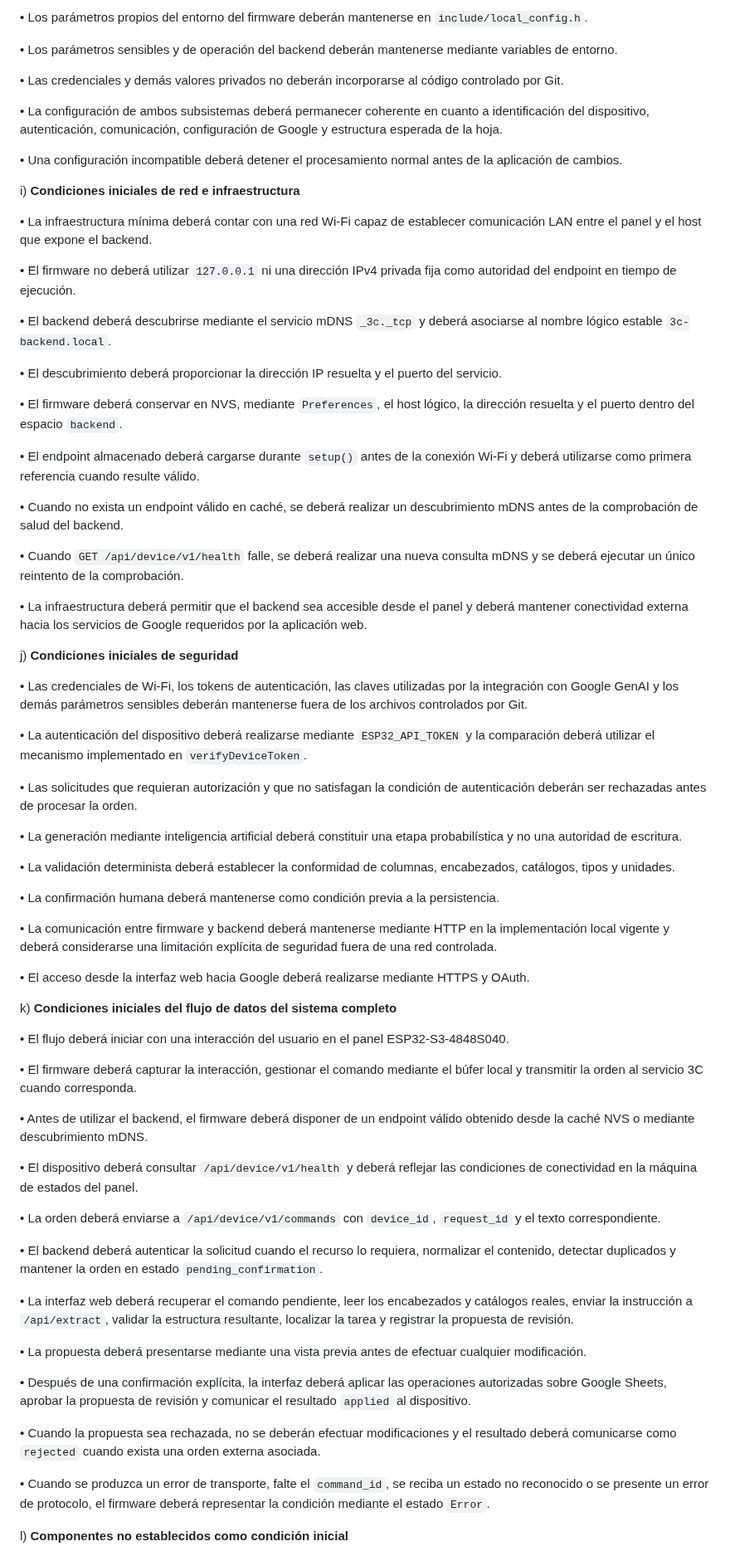
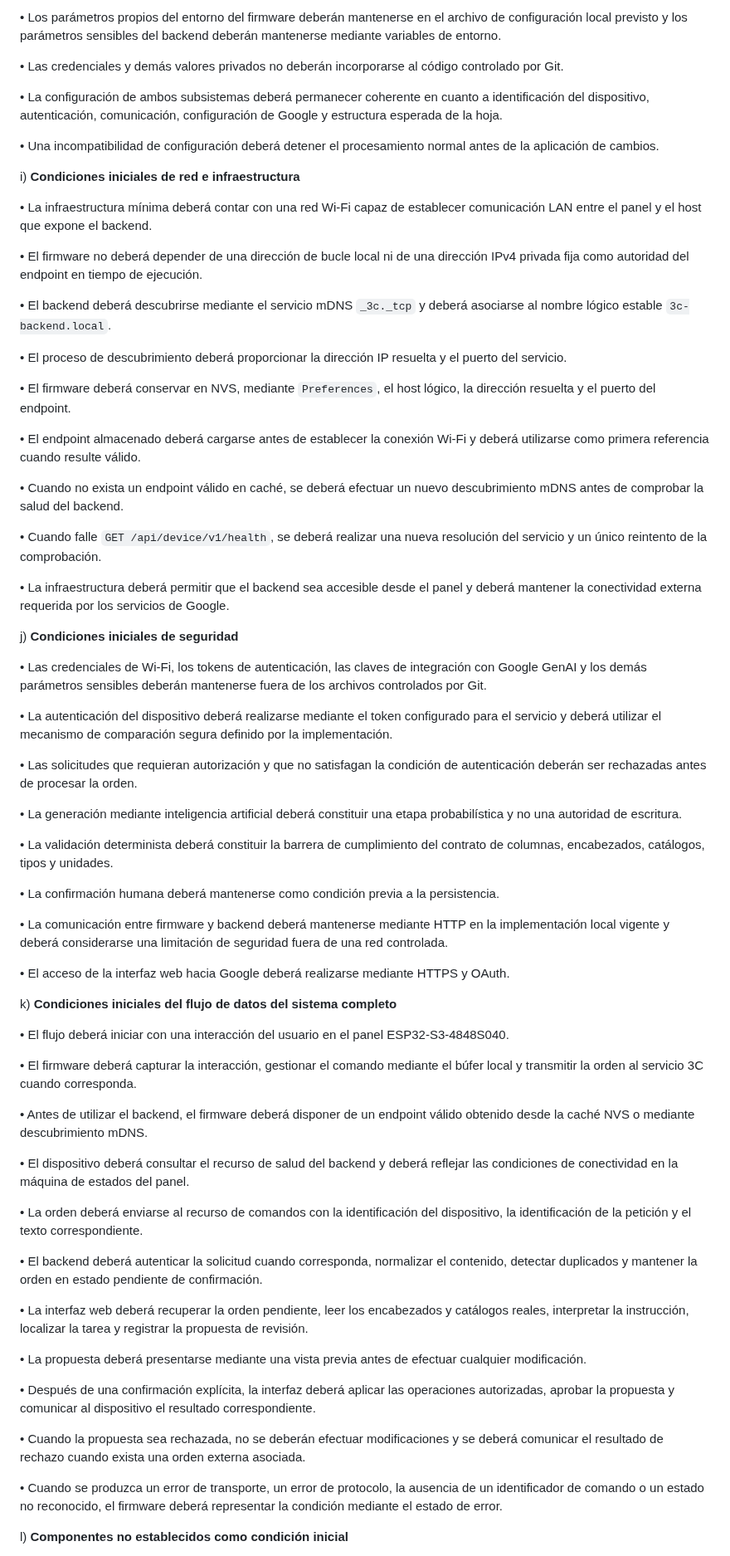
Before and after one commit to wpv10barza/esp32-firmware-backend-, a Markdown page: README.md, the part around one of its changes. Shown at 83% size. Drawn GitHub-style.

```diff
--- a/README.md
+++ b/README.md
@@ -201,51 +189,49 @@ h) **Condiciones iniciales del entorno de software y configuración**
 
-• Los parámetros propios del entorno del firmware deberán mantenerse en `include/local_config.h`.
-
-• Los parámetros sensibles y de operación del backend deberán mantenerse mediante variables de entorno.
+• Los parámetros propios del entorno del firmware deberán mantenerse en el archivo de configuración local previsto y los parámetros sensibles del backend deberán mantenerse mediante variables de entorno.
 
 • Las credenciales y demás valores privados no deberán incorporarse al código controlado por Git.
 
 • La configuración de ambos subsistemas deberá permanecer coherente en cuanto a identificación del dispositivo, autenticación, comunicación, configuración de Google y estructura esperada de la hoja.
 
-• Una configuración incompatible deberá detener el procesamiento normal antes de la aplicación de cambios.
+• Una incompatibilidad de configuración deberá detener el procesamiento normal antes de la aplicación de cambios.
 
 i) **Condiciones iniciales de red e infraestructura**
 
 • La infraestructura mínima deberá contar con una red Wi-Fi capaz de establecer comunicación LAN entre el panel y el host que expone el backend.
 
-• El firmware no deberá utilizar `127.0.0.1` ni una dirección IPv4 privada fija como autoridad del endpoint en tiempo de ejecución.
+• El firmware no deberá depender de una dirección de bucle local ni de una dirección IPv4 privada fija como autoridad del endpoint en tiempo de ejecución.
 
 • El backend deberá descubrirse mediante el servicio mDNS `_3c._tcp` y deberá asociarse al nombre lógico estable `3c-backend.local`.
 
-• El descubrimiento deberá proporcionar la dirección IP resuelta y el puerto del servicio.
+• El proceso de descubrimiento deberá proporcionar la dirección IP resuelta y el puerto del servicio.
 
-• El firmware deberá conservar en NVS, mediante `Preferences`, el host lógico, la dirección resuelta y el puerto dentro del espacio `backend`.
+• El firmware deberá conservar en NVS, mediante `Preferences`, el host lógico, la dirección resuelta y el puerto del endpoint.
 
-• El endpoint almacenado deberá cargarse durante `setup()` antes de la conexión Wi-Fi y deberá utilizarse como primera referencia cuando resulte válido.
+• El endpoint almacenado deberá cargarse antes de establecer la conexión Wi-Fi y deberá utilizarse como primera referencia cuando resulte válido.
 
-• Cuando no exista un endpoint válido en caché, se deberá realizar un descubrimiento mDNS antes de la comprobación de salud del backend.
+• Cuando no exista un endpoint válido en caché, se deberá efectuar un nuevo descubrimiento mDNS antes de comprobar la salud del backend.
 
-• Cuando `GET /api/device/v1/health` falle, se deberá realizar una nueva consulta mDNS y se deberá ejecutar un único reintento de la comprobación.
+• Cuando falle `GET /api/device/v1/health`, se deberá realizar una nueva resolución del servicio y un único reintento de la comprobación.
 
-• La infraestructura deberá permitir que el backend sea accesible desde el panel y deberá mantener conectividad externa hacia los servicios de Google requeridos por la aplicación web.
+• La infraestructura deberá permitir que el backend sea accesible desde el panel y deberá mantener la conectividad externa requerida por los servicios de Google.
 
 j) **Condiciones iniciales de seguridad**
 
-• Las credenciales de Wi-Fi, los tokens de autenticación, las claves utilizadas por la integración con Google GenAI y los demás parámetros sensibles deberán mantenerse fuera de los archivos controlados por Git.
+• Las credenciales de Wi-Fi, los tokens de autenticación, las claves de integración con Google GenAI y los demás parámetros sensibles deberán mantenerse fuera de los archivos controlados por Git.
 
-• La autenticación del dispositivo deberá realizarse mediante `ESP32_API_TOKEN` y la comparación deberá utilizar el mecanismo implementado en `verifyDeviceToken`.
+• La autenticación del dispositivo deberá realizarse mediante el token configurado para el servicio y deberá utilizar el mecanismo de comparación segura definido por la implementación.
 
 • Las solicitudes que requieran autorización y que no satisfagan la condición de autenticación deberán ser rechazadas antes de procesar la orden.
 
 • La generación mediante inteligencia artificial deberá constituir una etapa probabilística y no una autoridad de escritura.
 
-• La validación determinista deberá establecer la conformidad de columnas, encabezados, catálogos, tipos y unidades.
+• La validación determinista deberá constituir la barrera de cumplimiento del contrato de columnas, encabezados, catálogos, tipos y unidades.
 
 • La confirmación humana deberá mantenerse como condición previa a la persistencia.
 
-• La comunicación entre firmware y backend deberá mantenerse mediante HTTP en la implementación local vigente y deberá considerarse una limitación explícita de seguridad fuera de una red controlada.
+• La comunicación entre firmware y backend deberá mantenerse mediante HTTP en la implementación local vigente y deberá considerarse una limitación de seguridad fuera de una red controlada.
 
-• El acceso desde la interfaz web hacia Google deberá realizarse mediante HTTPS y OAuth.
+• El acceso de la interfaz web hacia Google deberá realizarse mediante HTTPS y OAuth.
 
 k) **Condiciones iniciales del flujo de datos del sistema completo**
 
@@ -255,21 +241,21 @@ k) **Condiciones iniciales del flujo de datos del sistema completo**
 
 • Antes de utilizar el backend, el firmware deberá disponer de un endpoint válido obtenido desde la caché NVS o mediante descubrimiento mDNS.
 
-• El dispositivo deberá consultar `/api/device/v1/health` y deberá reflejar las condiciones de conectividad en la máquina de estados del panel.
+• El dispositivo deberá consultar el recurso de salud del backend y deberá reflejar las condiciones de conectividad en la máquina de estados del panel.
 
-• La orden deberá enviarse a `/api/device/v1/commands` con `device_id`, `request_id` y el texto correspondiente.
+• La orden deberá enviarse al recurso de comandos con la identificación del dispositivo, la identificación de la petición y el texto correspondiente.
 
-• El backend deberá autenticar la solicitud cuando el recurso lo requiera, normalizar el contenido, detectar duplicados y mantener la orden en estado `pending_confirmation`.
+• El backend deberá autenticar la solicitud cuando corresponda, normalizar el contenido, detectar duplicados y mantener la orden en estado pendiente de confirmación.
 
-• La interfaz web deberá recuperar el comando pendiente, leer los encabezados y catálogos reales, enviar la instrucción a `/api/extract`, validar la estructura resultante, localizar la tarea y registrar la propuesta de revisión.
+• La interfaz web deberá recuperar la orden pendiente, leer los encabezados y catálogos reales, interpretar la instrucción, localizar la tarea y registrar la propuesta de revisión.
 
 • La propuesta deberá presentarse mediante una vista previa antes de efectuar cualquier modificación.
 
-• Después de una confirmación explícita, la interfaz deberá aplicar las operaciones autorizadas sobre Google Sheets, aprobar la propuesta de revisión y comunicar el resultado `applied` al dispositivo.
+• Después de una confirmación explícita, la interfaz deberá aplicar las operaciones autorizadas, aprobar la propuesta y comunicar al dispositivo el resultado correspondiente.
 
-• Cuando la propuesta sea rechazada, no se deberán efectuar modificaciones y el resultado deberá comunicarse como `rejected` cuando exista una orden externa asociada.
+• Cuando la propuesta sea rechazada, no se deberán efectuar modificaciones y se deberá comunicar el resultado de rechazo cuando exista una orden externa asociada.
 
-• Cuando se produzca un error de transporte, falte el `command_id`, se reciba un estado no reconocido o se presente un error de protocolo, el firmware deberá representar la condición mediante el estado `Error`.
+• Cuando se produzca un error de transporte, un error de protocolo, la ausencia de un identificador de comando o un estado no reconocido, el firmware deberá representar la condición mediante el estado de error.
 
 l) **Componentes no establecidos como condición inicial**
 
```
Also changed, not shown: other parts of README.md (+50 -76 lines).
